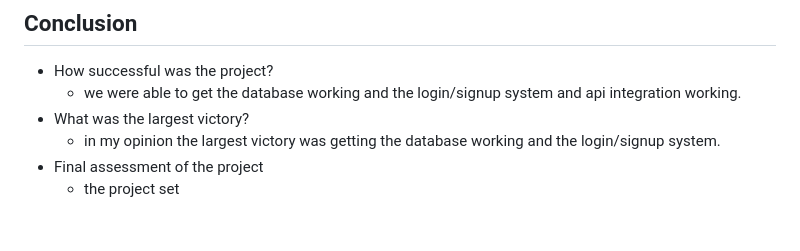
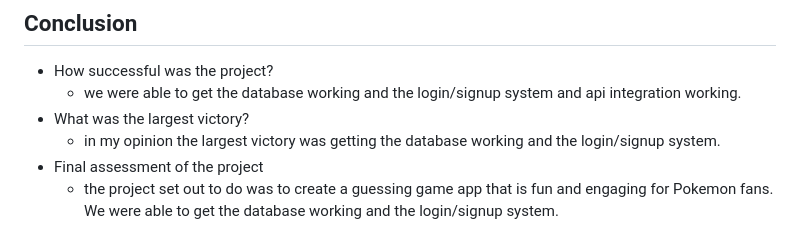
Before and after one commit to Sebastian-Eche/Project1_CST438, a Markdown page: README.md, the part around the change. GitHub-like rendering.

```diff
--- a/README.md
+++ b/README.md
@@ -62,4 +62,4 @@ My main focus was on implementing the database functionality and user authentica
 - What was the largest victory?
   - in my opinion the largest victory was getting the database working and the login/signup system.
 - Final assessment of the project
-  - the project set
+  - the project set out to do was to create a guessing game app that is fun and engaging for Pokemon fans. We were able to get the database working and the login/signup system.
```
